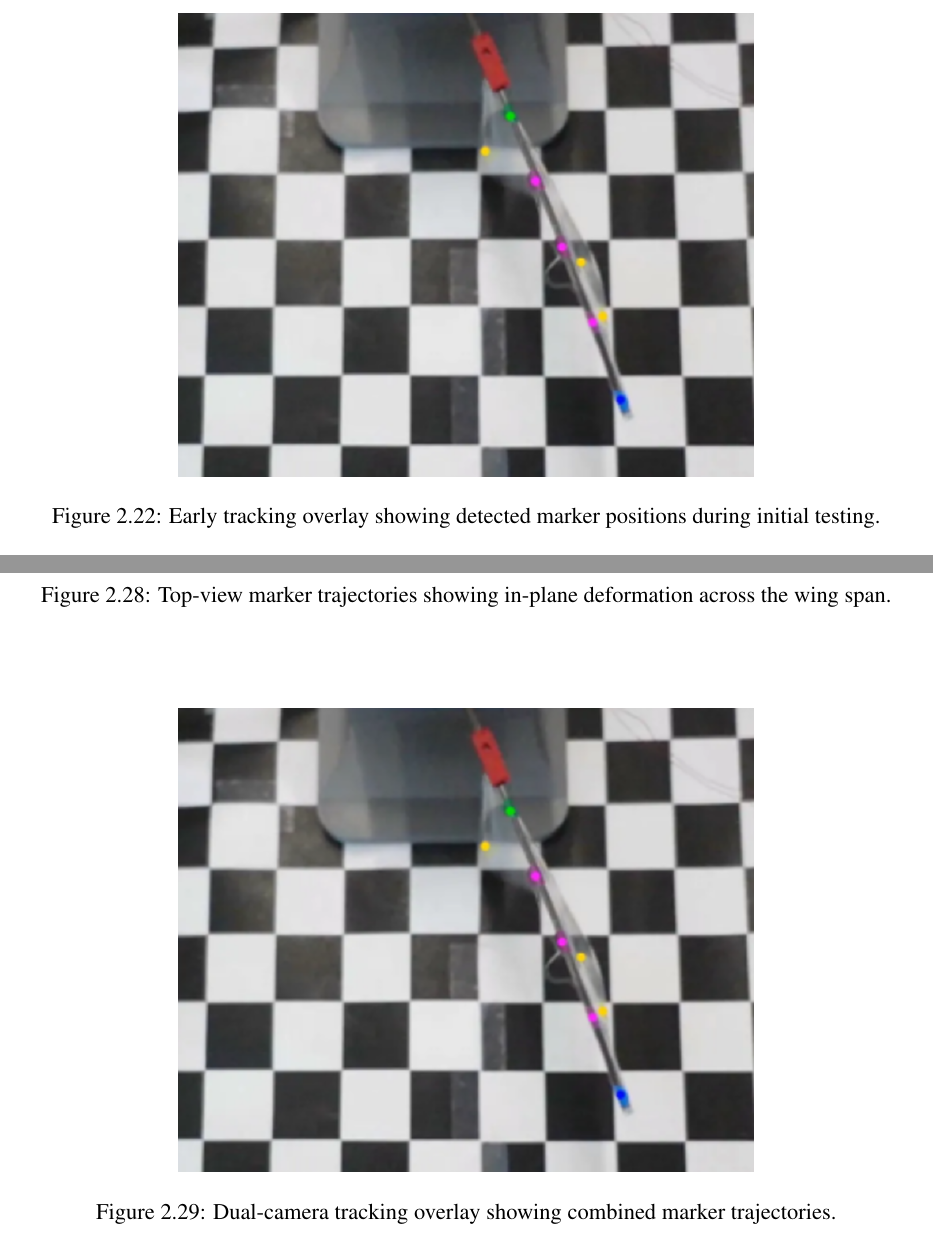
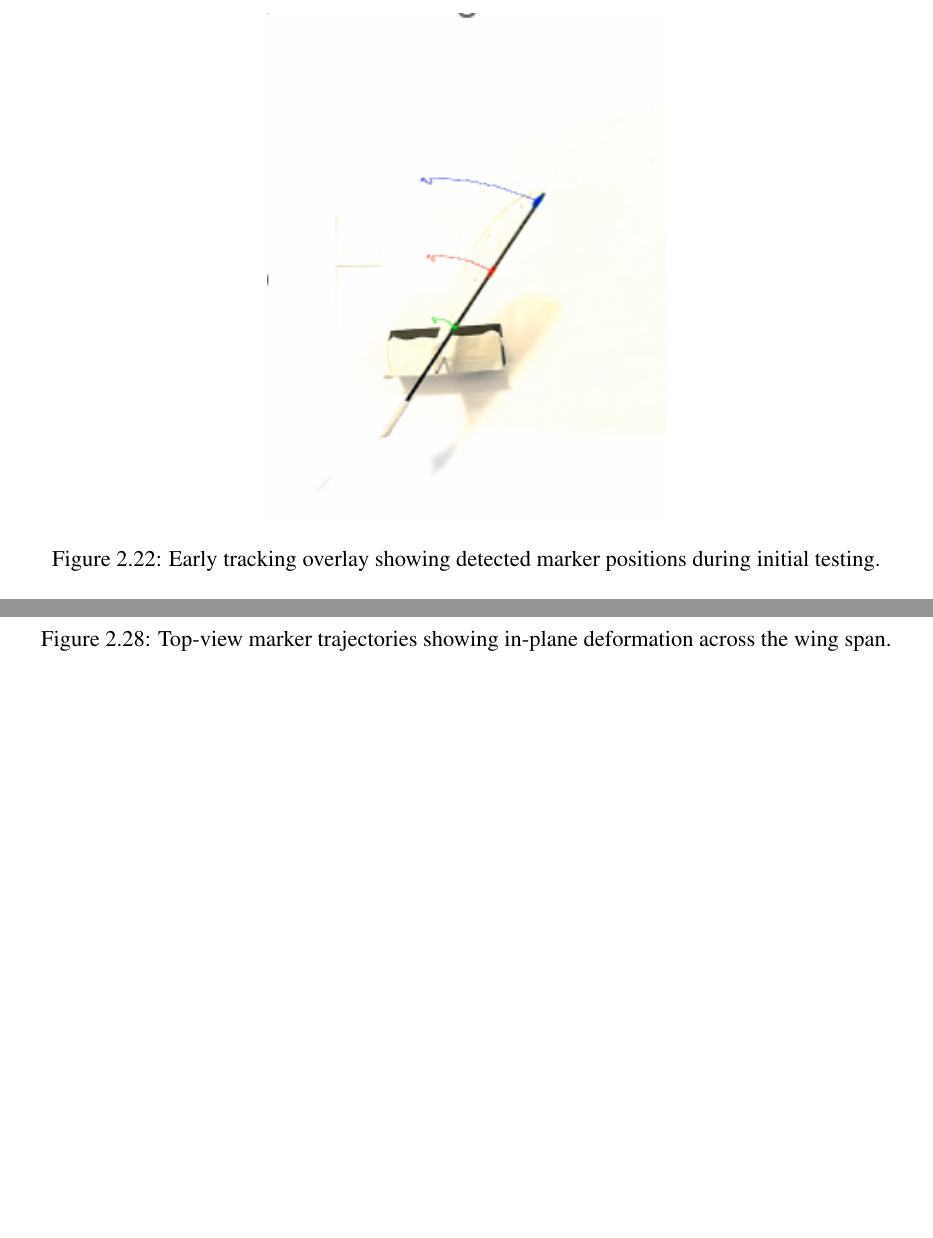
Before and after one commit to kevinfair3/MFWF_ATP, a LaTeX thesis (Main.tex, which reads Justin Denneny.tex): two parts of pages 34 and 42 of 46, joined at a grey line, cut so that both start at the same text, the shorter picture padded with empty space. Compiled offline with pdfLaTeX.

Commit message:
Justin Denneny Changes Confirmed

```diff
--- a/Justin Denneny.tex
+++ b/Justin Denneny.tex
@@ -65,7 +65,7 @@ Threshold ranges were defined for each marker colour, allowing binary masks to b
 
 \centering
 
-\includegraphics[width=0.65\textwidth]{figures/Justin Denneny Figures/dual_camera_tracking_overlay.png}
+\includegraphics[width=0.45\textwidth]{figures/Justin Denneny Figures/early_tracking_overlay.png}
 
 \caption{Early tracking overlay showing detected marker positions during initial testing.}
 
@@ -233,16 +233,6 @@ The in-plane motion of the wing is shown using top-view marker trajectories.
 
 The root marker remains localized, while displacement increases toward the tip. The tip marker covers a larger region, reflecting greater motion during flapping. Markers along the spar follow smoother paths, indicating gradual structural deformation, while membrane markers show more scattered motion due to flexibility and tracking limitations. Overall, the results show that the system is able to capture key deformation trends along the span of the wing.
 
-\begin{figure}[htbp]
-
-\centering
-
-\includegraphics[width=0.65\textwidth]{figures/Justin Denneny Figures/dual_camera_tracking_overlay.png}
-
-\caption{Dual-camera tracking overlay showing combined marker trajectories.}
-
-\end{figure}
-
 \subsection{Discussion}
 
 The results show that the tracking system is able to capture wing deformation and produce both visual and quantitative outputs using a relatively simple setup. A key strength of the system is its ability to track multiple markers while maintaining consistent identification across frames. The combination of HSV-based detection, filtering, and span-based constraints provided stable tracking under controlled conditions. The overlay visualizations also made it easy to verify when tracking was working correctly.
```
